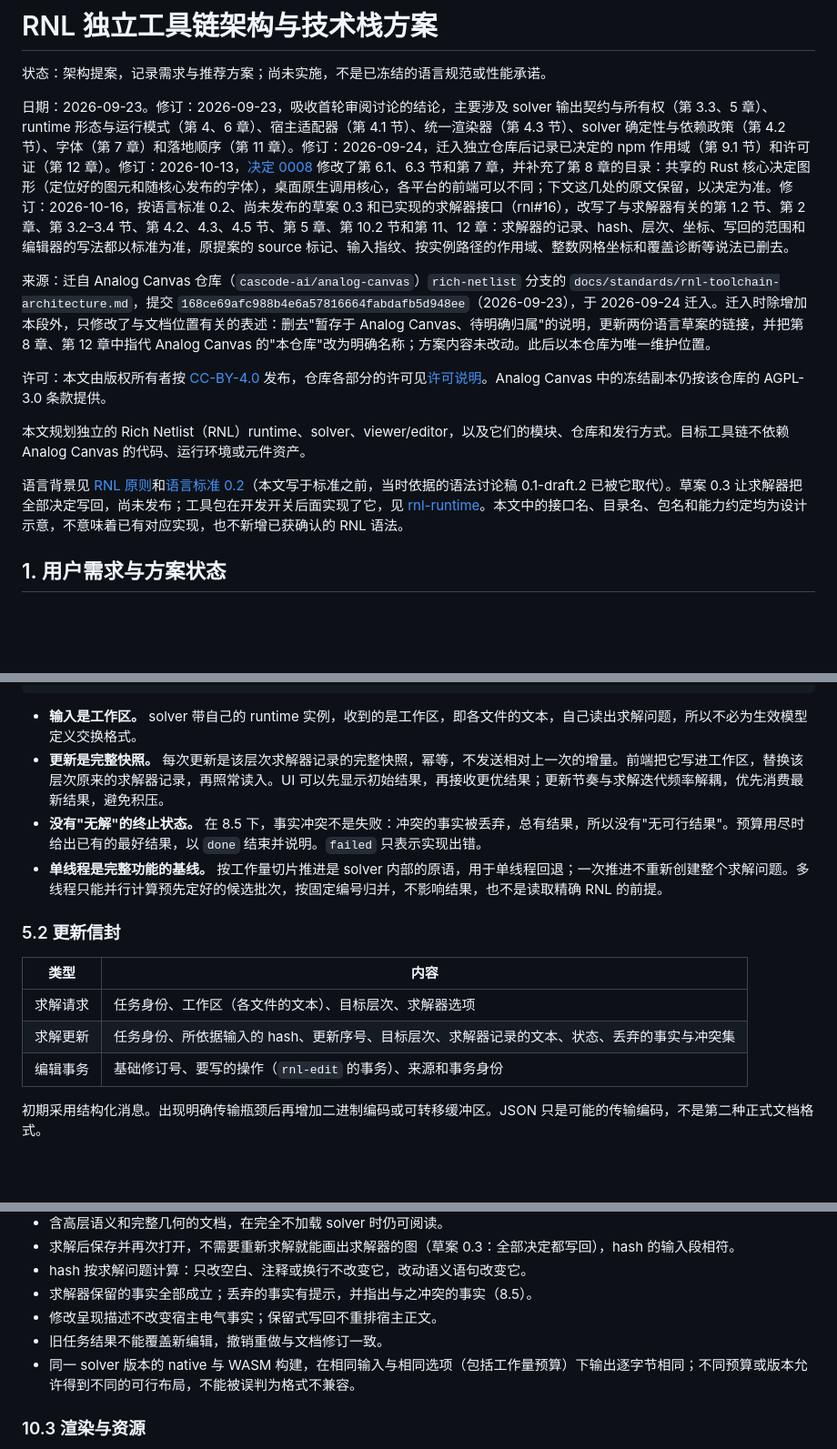
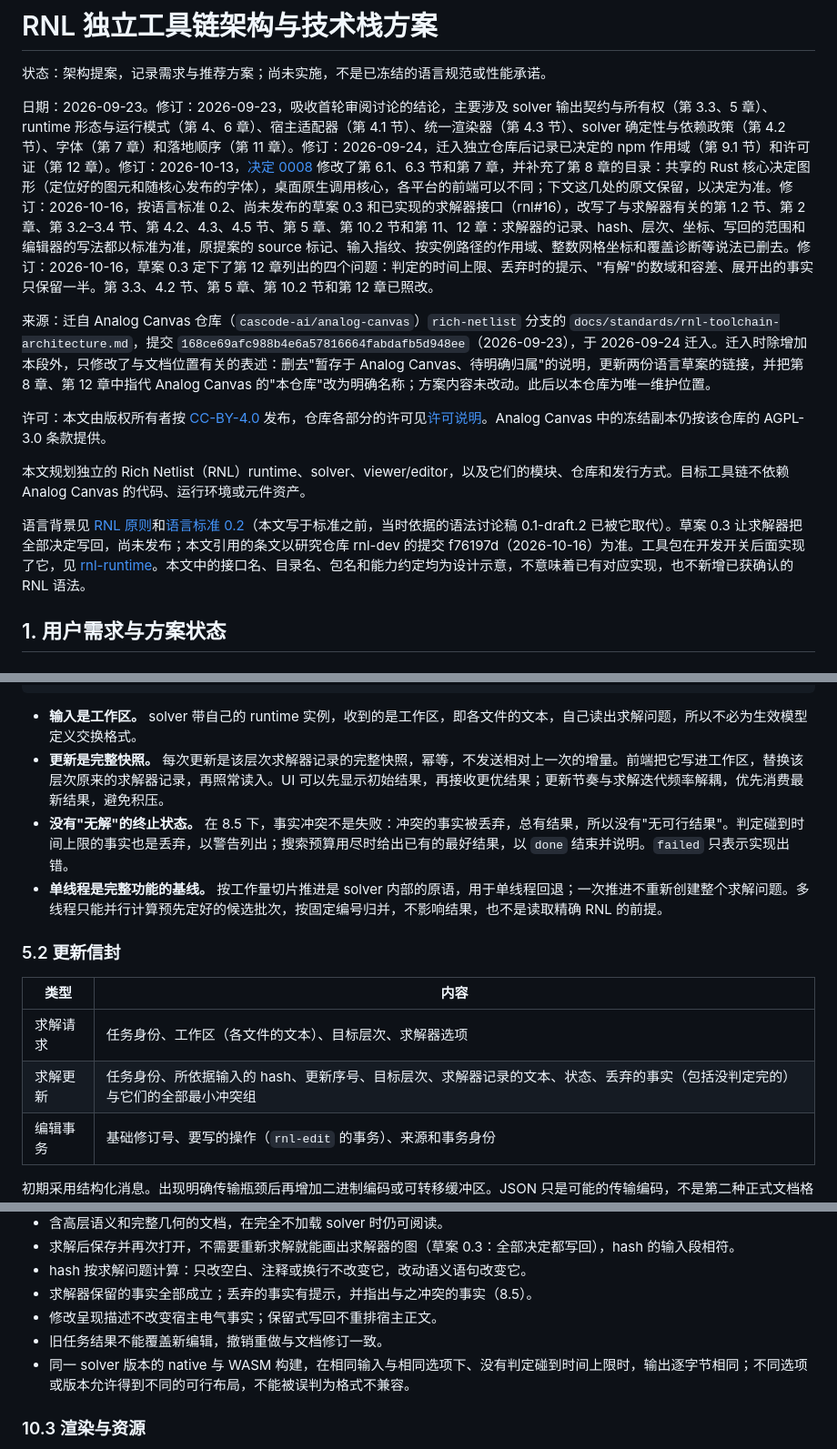
Before and after one commit to many-question/rnl, a Markdown page: docs/rnl-toolchain-architecture.md, 3 parts joined by grey strips. Shown at 91% size. Rendered like a GitHub page; blank space fills up the shorter version.

```diff
--- a/docs/rnl-toolchain-architecture.md
+++ b/docs/rnl-toolchain-architecture.md
@@ -2,7 +2,7 @@
 
 状态：架构提案，记录需求与推荐方案；尚未实施，不是已冻结的语言规范或性能承诺。
 
-日期：2026-09-23。修订：2026-09-23，吸收首轮审阅讨论的结论，主要涉及 solver 输出契约与所有权（第 3.3、5 章）、runtime 形态与运行模式（第 4、6 章）、宿主适配器（第 4.1 节）、统一渲染器（第 4.3 节）、solver 确定性与依赖政策（第 4.2 节）、字体（第 7 章）和落地顺序（第 11 章）。修订：2026-09-24，迁入独立仓库后记录已决定的 npm 作用域（第 9.1 节）和许可证（第 12 章）。修订：2026-10-13，[决定 0008](decisions/0008-shared-core-per-platform-frontends.md) 修改了第 6.1、6.3 节和第 7 章，并补充了第 8 章的目录：共享的 Rust 核心决定图形（定位好的图元和随核心发布的字体），桌面原生调用核心，各平台的前端可以不同；下文这几处的原文保留，以决定为准。修订：2026-10-16，按语言标准 0.2、尚未发布的草案 0.3 和已实现的求解器接口（rnl#16），改写了与求解器有关的第 1.2 节、第 2 章、第 3.2–3.4 节、第 4.2、4.3、4.5 节、第 5 章、第 10.2 节和第 11、12 章：求解器的记录、hash、层次、坐标、写回的范围和编辑器的写法都以标准为准，原提案的 source 标记、输入指纹、按实例路径的作用域、整数网格坐标和覆盖诊断等说法已删去。
+日期：2026-09-23。修订：2026-09-23，吸收首轮审阅讨论的结论，主要涉及 solver 输出契约与所有权（第 3.3、5 章）、runtime 形态与运行模式（第 4、6 章）、宿主适配器（第 4.1 节）、统一渲染器（第 4.3 节）、solver 确定性与依赖政策（第 4.2 节）、字体（第 7 章）和落地顺序（第 11 章）。修订：2026-09-24，迁入独立仓库后记录已决定的 npm 作用域（第 9.1 节）和许可证（第 12 章）。修订：2026-10-13，[决定 0008](decisions/0008-shared-core-per-platform-frontends.md) 修改了第 6.1、6.3 节和第 7 章，并补充了第 8 章的目录：共享的 Rust 核心决定图形（定位好的图元和随核心发布的字体），桌面原生调用核心，各平台的前端可以不同；下文这几处的原文保留，以决定为准。修订：2026-10-16，按语言标准 0.2、尚未发布的草案 0.3 和已实现的求解器接口（rnl#16），改写了与求解器有关的第 1.2 节、第 2 章、第 3.2–3.4 节、第 4.2、4.3、4.5 节、第 5 章、第 10.2 节和第 11、12 章：求解器的记录、hash、层次、坐标、写回的范围和编辑器的写法都以标准为准，原提案的 source 标记、输入指纹、按实例路径的作用域、整数网格坐标和覆盖诊断等说法已删去。修订：2026-10-16，草案 0.3 定下了第 12 章列出的四个问题：判定的时间上限、丢弃时的提示、"有解"的数域和容差、展开出的事实只保留一半。第 3.3、4.2 节、第 5 章、第 10.2 节和第 12 章已照改。
 
 来源：迁自 Analog Canvas 仓库（`cascode-ai/analog-canvas`）`rich-netlist` 分支的 `docs/standards/rnl-toolchain-architecture.md`，提交 `168ce69afc988b4e6a57816664fabdafb5d948ee`（2026-09-23），于 2026-09-24 迁入。迁入时除增加本段外，只修改了与文档位置有关的表述：删去"暂存于 Analog Canvas、待明确归属"的说明，更新两份语言草案的链接，并把第 8 章、第 12 章中指代 Analog Canvas 的"本仓库"改为明确名称；方案内容未改动。此后以本仓库为唯一维护位置。
 
@@ -10,7 +10,7 @@
 
 本文规划独立的 Rich Netlist（RNL）runtime、solver、viewer/editor，以及它们的模块、仓库和发行方式。目标工具链不依赖 Analog Canvas 的代码、运行环境或元件资产。
 
-语言背景见 [RNL 原则](../spec/rich-netlist.zh.md)和[语言标准 0.2](../spec/rnl-0.2.zh.md)（本文写于标准之前，当时依据的语法讨论稿 0.1-draft.2 已被它取代）。草案 0.3 让求解器把全部决定写回，尚未发布；工具包在开发开关后面实现了它，见 [rnl-runtime](../crates/rnl-runtime/README.md#for-a-solver)。本文中的接口名、目录名、包名和能力约定均为设计示意，不意味着已有对应实现，也不新增已获确认的 RNL 语法。
+语言背景见 [RNL 原则](../spec/rich-netlist.zh.md)和[语言标准 0.2](../spec/rnl-0.2.zh.md)（本文写于标准之前，当时依据的语法讨论稿 0.1-draft.2 已被它取代）。草案 0.3 让求解器把全部决定写回，尚未发布；本文引用的条文以研究仓库 rnl-dev 的提交 f76197d（2026-10-16）为准。工具包在开发开关后面实现了它，见 [rnl-runtime](../crates/rnl-runtime/README.md#for-a-solver)。本文中的接口名、目录名、包名和能力约定均为设计示意，不意味着已有对应实现，也不新增已获确认的 RNL 语法。
 
 ## 1. 用户需求与方案状态
 
@@ -282,7 +293,7 @@ cancel()
 
 - **输入是工作区。** solver 带自己的 runtime 实例，收到的是工作区，即各文件的文本，自己读出求解问题，所以不必为生效模型定义交换格式。
 - **更新是完整快照。** 每次更新是该层次求解器记录的完整快照，幂等，不发送相对上一次的增量。前端把它写进工作区，替换该层次原来的求解器记录，再照常读入。UI 可以先显示初始结果，再接收更优结果；更新节奏与求解迭代频率解耦，优先消费最新结果，避免积压。
-- **没有"无解"的终止状态。** 在 8.5 下，事实冲突不是失败：冲突的事实被丢弃，总有结果，所以没有"无可行结果"。预算用尽时给出已有的最好结果，以 `done` 结束并说明。`failed` 只表示实现出错。
+- **没有"无解"的终止状态。** 在 8.5 下，事实冲突不是失败：冲突的事实被丢弃，总有结果，所以没有"无可行结果"。判定碰到时间上限的事实也是丢弃，以警告列出；搜索预算用尽时给出已有的最好结果，以 `done` 结束并说明。`failed` 只表示实现出错。
 - **单线程是完整功能的基线。** 按工作量切片推进是 solver 内部的原语，用于单线程回退；一次推进不重新创建整个求解问题。多线程只能并行计算预先定好的候选批次，按固定编号归并，不影响结果，也不是读取精确 RNL 的前提。
 
 ### 5.2 更新信封
@@ -290,7 +301,7 @@ cancel()
 | 类型 | 内容 |
 | --- | --- |
 | 求解请求 | 任务身份、工作区（各文件的文本）、目标层次、求解器选项 |
-| 求解更新 | 任务身份、所依据输入的 hash、更新序号、目标层次、求解器记录的文本、状态、丢弃的事实与冲突集 |
+| 求解更新 | 任务身份、所依据输入的 hash、更新序号、目标层次、求解器记录的文本、状态、丢弃的事实（包括没判定完的）与它们的全部最小冲突组 |
 | 编辑事务 | 基础修订号、要写的操作（`rnl-edit` 的事务）、来源和事务身份 |
 
 初期采用结构化消息。出现明确传输瓶颈后再增加二进制编码或可转移缓冲区。JSON 只是可能的传输编码，不是第二种正式文档格式。
@@ -488,7 +499,7 @@ JS 包版本与变更记录可使用 Changesets；Rust crates 可用 release-plz
 - 求解器保留的事实全部成立；丢弃的事实有提示，并指出与之冲突的事实（8.5）。
 - 修改呈现描述不改变宿主电气事实；保留式写回不重排宿主正文。
 - 旧任务结果不能覆盖新编辑，撤销重做与文档修订一致。
-- 同一 solver 版本的 native 与 WASM 构建，在相同输入与相同选项（包括工作量预算）下输出逐字节相同；不同预算或版本允许得到不同的可行布局，不能被误判为格式不兼容。
+- 同一 solver 版本的 native 与 WASM 构建，在相同输入与相同选项下、没有判定碰到时间上限时，输出逐字节相同；不同选项或版本允许得到不同的可行布局，不能被误判为格式不兼容。
 
 ### 10.3 渲染与资源
 
```
Also changed, not shown: other parts of docs/rnl-toolchain-architecture.md (+25 -14 lines).
